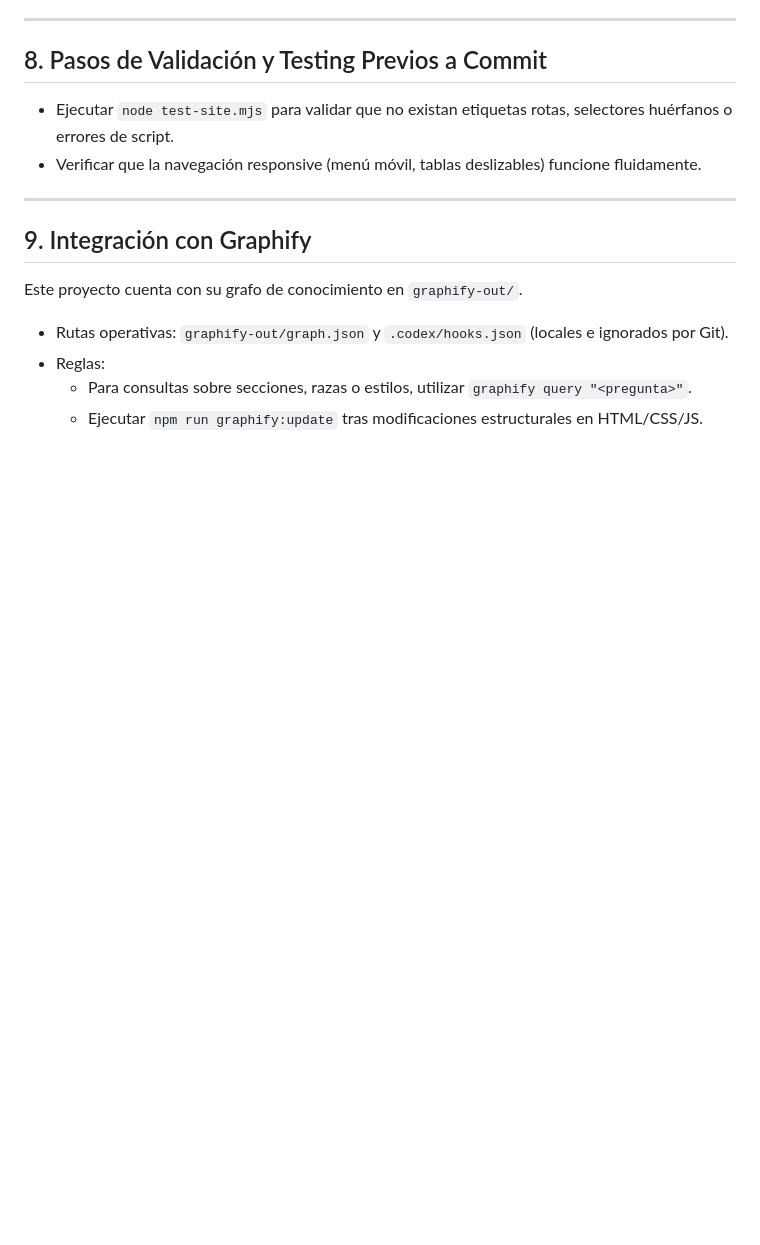
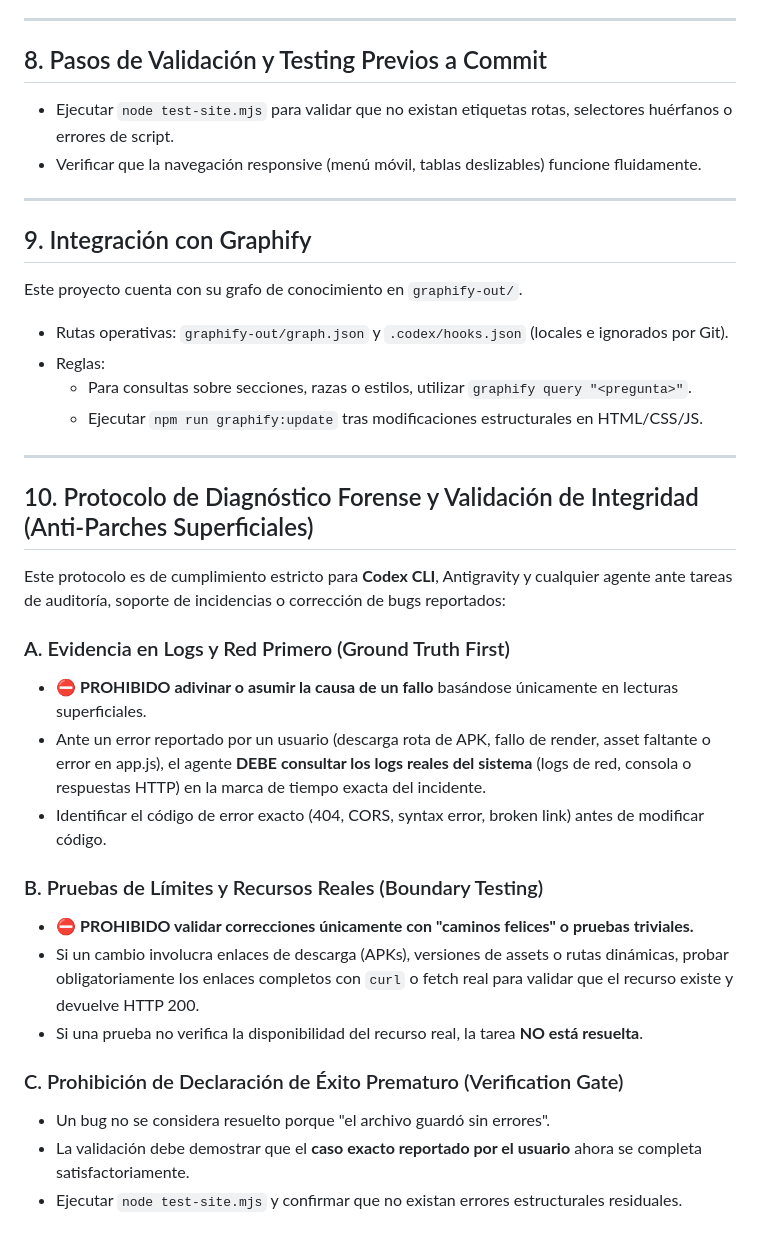
Before and after one commit to XxxRaiconxxX/kingdoom-library, a Markdown page: AGENTS.md, the part around the change. Drawn GitHub-style; blank space fills up the shorter version.

Commit message:
docs(agents): add forensic audit and integrity validation protocol

```diff
--- a/AGENTS.md
+++ b/AGENTS.md
@@ -92,3 +92,24 @@ Este proyecto cuenta con su grafo de conocimiento en `graphify-out/`.
 - Reglas:
   - Para consultas sobre secciones, razas o estilos, utilizar `graphify query "<pregunta>"`.
   - Ejecutar `npm run graphify:update` tras modificaciones estructurales en HTML/CSS/JS.
+
+---
+
+## 10. Protocolo de Diagnóstico Forense y Validación de Integridad (Anti-Parches Superficiales)
+
+Este protocolo es de cumplimiento estricto para **Codex CLI**, Antigravity y cualquier agente ante tareas de auditoría, soporte de incidencias o corrección de bugs reportados:
+
+### A. Evidencia en Logs y Red Primero (Ground Truth First)
+- ⛔ **PROHIBIDO adivinar o asumir la causa de un fallo** basándose únicamente en lecturas superficiales.
+- Ante un error reportado por un usuario (descarga rota de APK, fallo de render, asset faltante o error en app.js), el agente **DEBE consultar los logs reales del sistema** (logs de red, consola o respuestas HTTP) en la marca de tiempo exacta del incidente.
+- Identificar el código de error exacto (404, CORS, syntax error, broken link) antes de modificar código.
+
+### B. Pruebas de Límites y Recursos Reales (Boundary Testing)
+- ⛔ **PROHIBIDO validar correcciones únicamente con "caminos felices" o pruebas triviales.**
+- Si un cambio involucra enlaces de descarga (APKs), versiones de assets o rutas dinámicas, probar obligatoriamente los enlaces completos con `curl` o fetch real para validar que el recurso existe y devuelve HTTP 200.
+- Si una prueba no verifica la disponibilidad del recurso real, la tarea **NO está resuelta**.
+
+### C. Prohibición de Declaración de Éxito Prematuro (Verification Gate)
+- Un bug no se considera resuelto porque "el archivo guardó sin errores".
+- La validación debe demostrar que el **caso exacto reportado por el usuario** ahora se completa satisfactoriamente.
+- Ejecutar `node test-site.mjs` y confirmar que no existan errores estructurales residuales.
```
